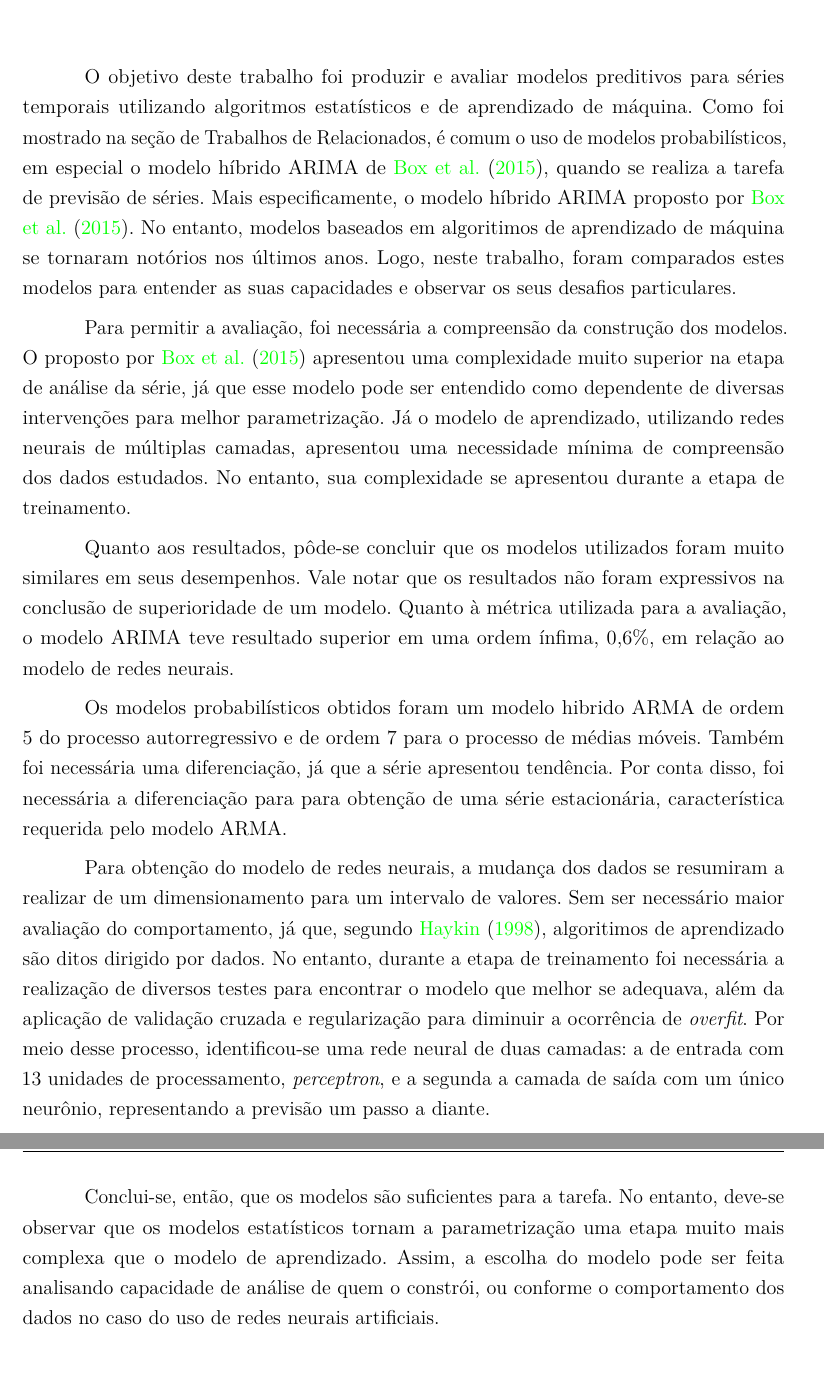
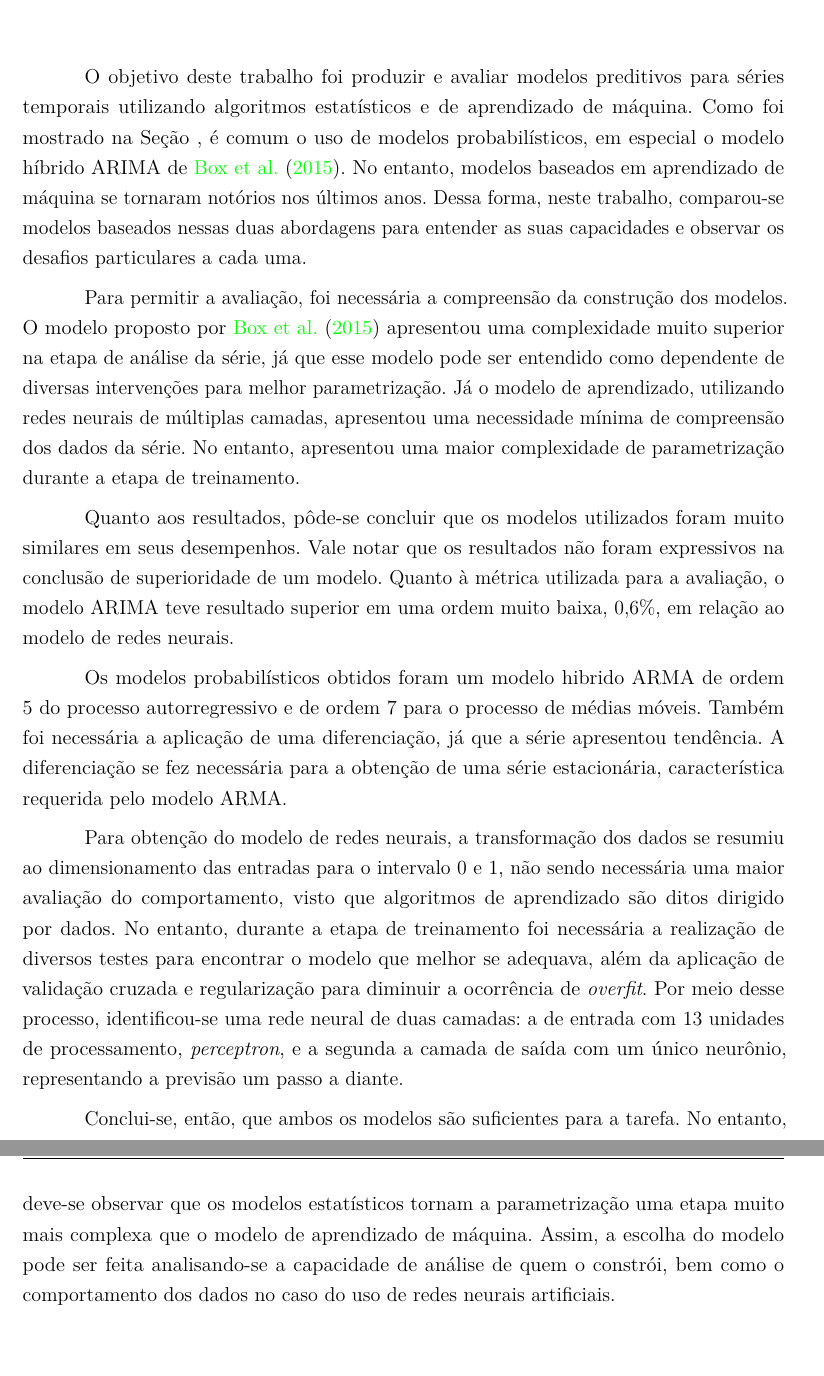
Before and after one commit to GChicha/MonografiaTCC, a LaTeX thesis (main.tex): two parts of pages 36 and 37 of 39, joined at a grey line, cut so that both start at the same text. Compiled offline with pdfLaTeX.

Commit message:
Update on Overleaf.

```diff
--- a/main.tex
+++ b/main.tex
@@ -1250,36 +1250,24 @@ Conforme fica evidenciado nos gráficos mostrados na \autoref{fig:comparesp500},
 \chapter{Conclusões}\label{chap:concl}
 
 O objetivo deste trabalho foi produzir e avaliar modelos preditivos para séries
-temporais utilizando  algoritmos estatísticos e de aprendizado de  máquina. Como foi mostrado na seção de Trabalhos de Relacionados, é comum o uso de modelos  probabilísticos, em especial o modelo híbrido ARIMA  de \citeonline{box}, quando  se  realiza  a tarefa  de  previsão  de séries.  Mais  especificamente, o  modelo
-híbrido ARIMA  proposto por \citeonline{box}.  No entanto, modelos  baseados em
-algoritimos de  aprendizado de máquina  se tornaram notórios nos  últimos anos.
-Logo,  neste trabalho,  foram comparados  estes modelos  para entender  as suas
-capacidades e observar os seus desafios particulares.
+temporais utilizando  algoritmos estatísticos e de aprendizado de  máquina. Como foi mostrado na Seção \label{chap:trab_relacionados}, é comum o uso de modelos  probabilísticos, em especial o modelo híbrido ARIMA de \citeonline{box}.  No entanto, modelos  baseados em  aprendizado de máquina  se tornaram notórios nos  últimos anos.
+Dessa forma,  neste trabalho,  comparou-se modelos baseados nessas duas abordagens  para entender as suas capacidades e observar os desafios particulares a cada uma.
 
 Para  permitir a  avaliação, foi  necessária  a compreensão  da construção  dos
-modelos.  O proposto  por  \citeonline{box} apresentou  uma complexidade  muito
-superior na etapa  de análise da série,  já que esse modelo  pode ser entendido
-como  dependente  de  diversas  intervenções  para  melhor  parametrização.  Já
-o  modelo  de  aprendizado,  utilizando redes  neurais  de  múltiplas  camadas,
-apresentou  uma  necessidade mínima  de  compreensão  dos dados  estudados.  No
-entanto, sua complexidade se apresentou durante a etapa de treinamento.
+modelos.  O modelo proposto  por  \citeonline{box} apresentou  uma complexidade  muito superior na etapa  de análise da série,  já que esse modelo  pode ser entendido como  dependente  de  diversas  intervenções  para  melhor  parametrização.  Já o  modelo  de  aprendizado,  utilizando redes  neurais  de  múltiplas  camadas, apresentou  uma  necessidade mínima  de  compreensão  dos dados  da série.  No entanto, apresentou uma maior complexidade de parametrização durante a etapa de treinamento.
 
 Quanto aos resultados,  pôde-se concluir que os modelos  utilizados foram muito
 similares  em  seus  desempenhos.  Vale  notar  que  os  resultados  não  foram
 expressivos  na conclusão  de  superioridade  de um  modelo.  Quanto à  métrica
 utilizada para a avaliação, o modelo ARIMA teve resultado superior em uma ordem
-ínfima, 0,6\%, em relação ao modelo de redes neurais.
+muito baixa, 0,6\%, em relação ao modelo de redes neurais.
 
 Os modelos probabilísticos  obtidos foram um modelo hibrido ARMA  de ordem 5 do
 processo autorregressivo e de ordem 7  para o processo de médias móveis. Também
-foi  necessária uma  diferenciação, já  que a  série apresentou  tendência. Por
-conta disso,  foi necessária a  diferenciação para  para obtenção de  uma série
-estacionária, característica requerida pelo modelo ARMA\@.
+foi  necessária a aplicação de uma  diferenciação, já  que a  série apresentou  tendência. A  diferenciação se fez necessária para a obtenção de  uma série estacionária, característica requerida pelo modelo ARMA\@.
 
-Para obtenção do  modelo de redes neurais,  a mudança dos dados  se resumiram a
-realizar de um dimensionamento para um intervalo de valores. Sem ser necessário
-maior  avaliação   do  comportamento,  já  que,   segundo  \citeonline{haykin},
-algoritimos de aprendizado são ditos dirigido  por dados. No entanto, durante a
+Para obtenção do  modelo de redes neurais,  a transformação dos dados  se resumiu ao dimensionamento das entradas para o intervalo 0 e 1, não sendo necessária uma
+maior  avaliação   do  comportamento,  visto  que algoritmos de aprendizado são ditos dirigido  por dados. No entanto, durante a
 etapa  de treinamento  foi  necessária  a realização  de  diversos testes  para
 encontrar  o modelo  que melhor  se adequava,  além da  aplicação de  validação
 cruzada e  regularização para  diminuir a  ocorrência de  \textit{overfit}. Por
@@ -1288,11 +1276,7 @@ entrada com  13 unidades de  processamento, \textit{perceptron}, e a  segunda a
 camada de  saída com  um único  neurônio, representando a  previsão um  passo a
 diante.
 
-Conclui-se, então,  que os modelos são  suficientes para a tarefa.  No entanto,
-deve-se observar que os modelos  estatísticos tornam a parametrização uma etapa
-muito mais  complexa que o  modelo de aprendizado.  Assim, a escolha  do modelo
-pode ser feita analisando capacidade de análise de quem o constrói, ou conforme
-o comportamento dos dados no caso do uso de redes neurais artificiais.
+Conclui-se, então,  que ambos os modelos são  suficientes para a tarefa.  No entanto, deve-se observar que os modelos  estatísticos tornam a parametrização uma etapa muito mais  complexa que o  modelo de aprendizado de máquina.  Assim, a escolha  do modelo pode ser feita analisando-se a capacidade de análise de quem o constrói, bem como o comportamento dos dados no caso do uso de redes neurais artificiais.
 
 \section{Trabalhos futuros}
 
```
Also changed, not shown: main.tex (13 more changed lines).
